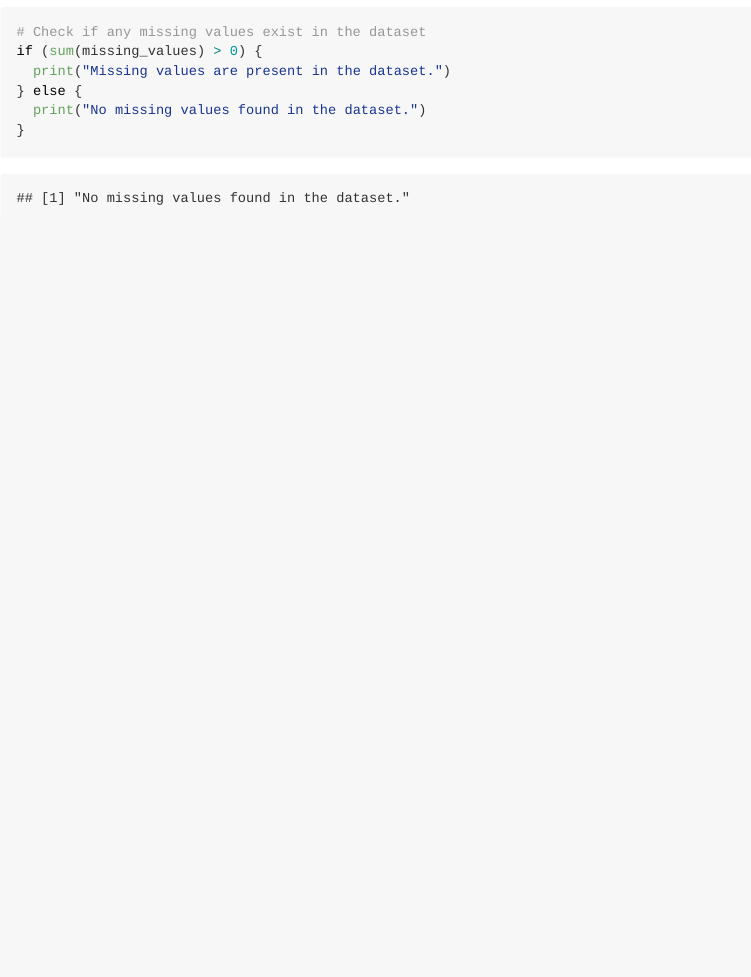
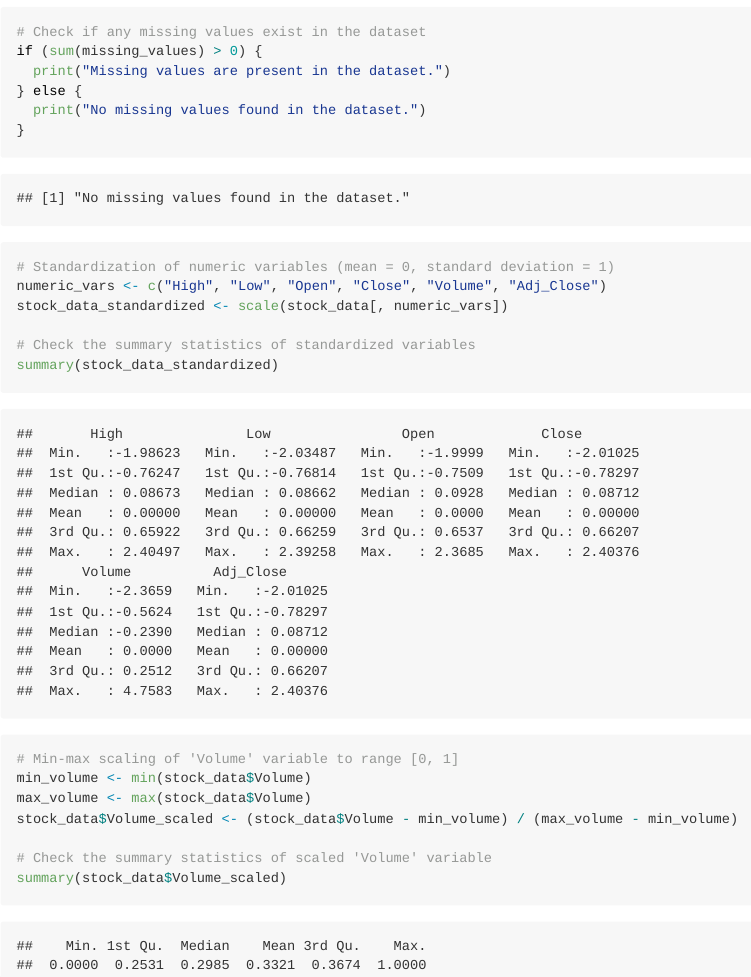
Before and after one commit to TrevorA17/Stock_Price_Prediction, an R Markdown document (markdown/StockPrice.Rmd): the page in a window 1100 px wide, from 8790 px down. The pictures show the output file markdown/StockPrice.md that the author committed with the source, drawn offline in the style of GitHub; long lines of code are wrapped.

Commit message:
rmd update

````diff
--- a/markdown/StockPrice.Rmd
+++ b/markdown/StockPrice.Rmd
@@ -172,3 +172,20 @@ if (sum(missing_values) > 0) {
   print("No missing values found in the dataset.")
 }
 ```
+
+```{r Standardization & Scaling}
+# Standardization of numeric variables (mean = 0, standard deviation = 1)
+numeric_vars <- c("High", "Low", "Open", "Close", "Volume", "Adj_Close")
+stock_data_standardized <- scale(stock_data[, numeric_vars])
+
+# Check the summary statistics of standardized variables
+summary(stock_data_standardized)
+
+# Min-max scaling of 'Volume' variable to range [0, 1]
+min_volume <- min(stock_data$Volume)
+max_volume <- max(stock_data$Volume)
+stock_data$Volume_scaled <- (stock_data$Volume - min_volume) / (max_volume - min_volume)
+
+# Check the summary statistics of scaled 'Volume' variable
+summary(stock_data$Volume_scaled)
+```
````
Also changed, not shown: markdown/StockPrice.md.
